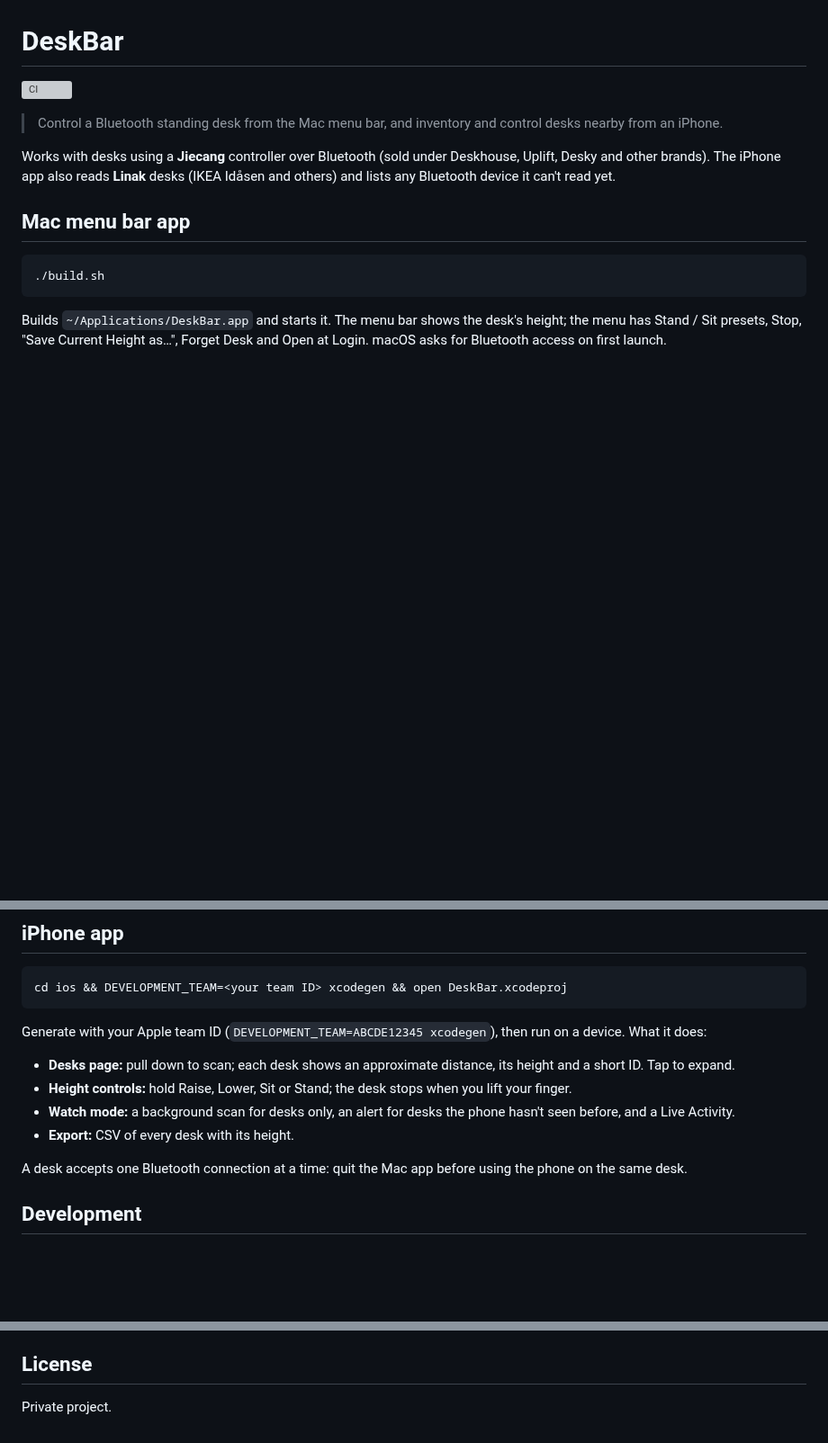
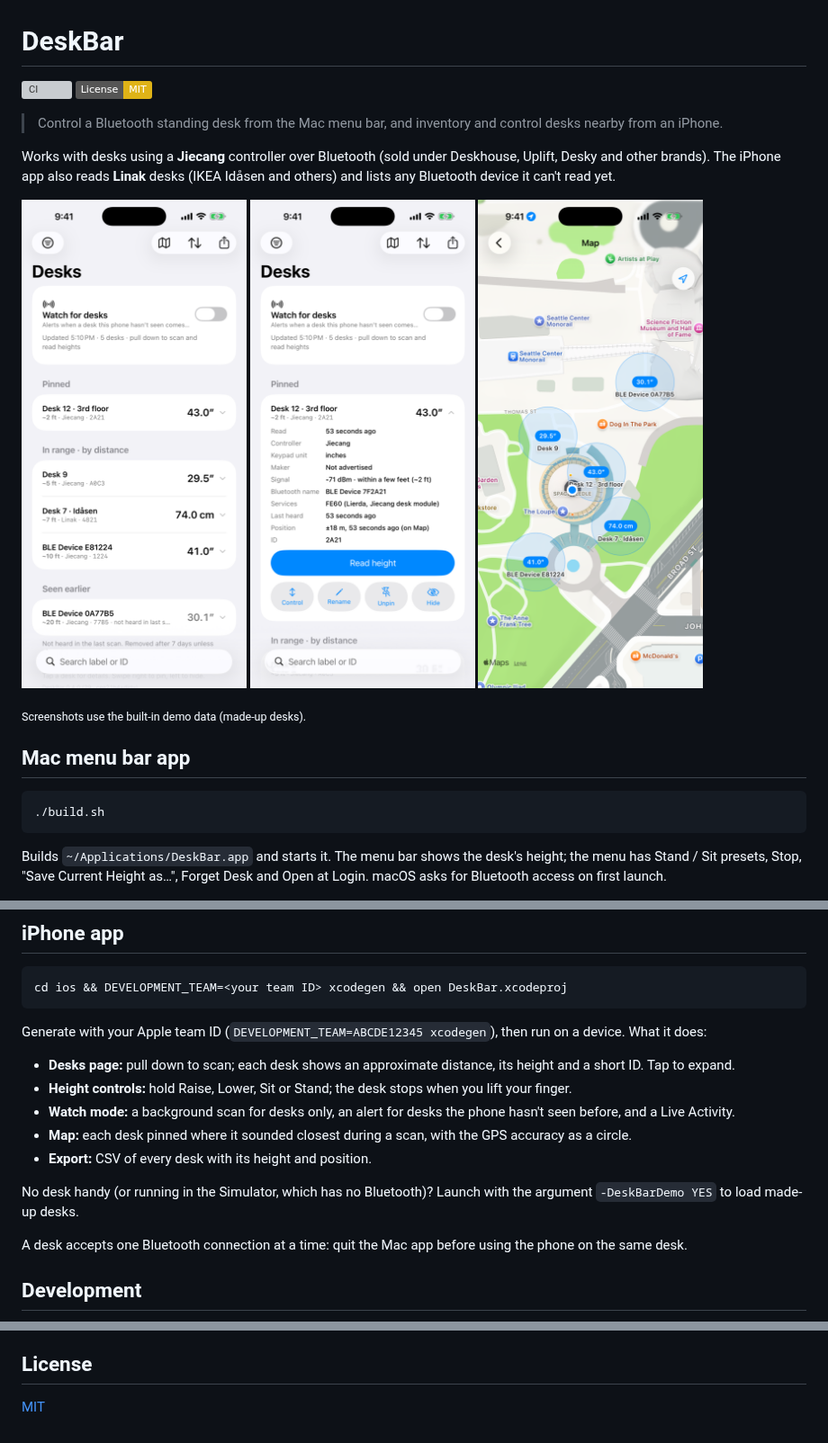
Before and after one commit to dreamiurg/deskbar, a Markdown page: README.md, 3 parts joined by grey strips. Shown at 90% size. GitHub-like rendering; pictures changed too: docs/screenshots/desk-card.png (added), docs/screenshots/desks.png (added), docs/screenshots/map.png (added); badges without logos; blank space fills up the shorter version; grey boxes are pictures that could not be loaded.

```diff
--- a/README.md
+++ b/README.md
@@ -1,10 +1,19 @@
 # DeskBar
 [![CI](https://github.com/dreamiurg/deskbar/actions/workflows/ci.yml/badge.svg)](https://github.com/dreamiurg/deskbar/actions/workflows/ci.yml)
+[![License: MIT](https://img.shields.io/badge/License-MIT-yellow.svg)](LICENSE)
 
 > Control a Bluetooth standing desk from the Mac menu bar, and inventory and control desks nearby from an iPhone.
 
 Works with desks using a **Jiecang** controller over Bluetooth (sold under Deskhouse, Uplift, Desky and other brands).
 The iPhone app also reads **Linak** desks (IKEA Idåsen and others) and lists any Bluetooth device it can't read yet.
+
+<p>
+  <img src="docs/screenshots/desks.png" width="250" alt="Desks page: pinned desk, desks in range sorted by distance, desks seen earlier">
+  <img src="docs/screenshots/desk-card.png" width="250" alt="Expanded desk card with details, Read height and Control">
+  <img src="docs/screenshots/map.png" width="250" alt="Map with each desk placed where it sounded closest">
+</p>
+
+<sub>Screenshots use the built-in demo data (made-up desks).</sub>
 
 ## Mac menu bar app
 
@@ -26,7 +35,11 @@ Generate with your Apple team ID (`DEVELOPMENT_TEAM=ABCDE12345 xcodegen`), then
 - **Desks page:** pull down to scan; each desk shows an approximate distance, its height and a short ID. Tap to expand.
 - **Height controls:** hold Raise, Lower, Sit or Stand; the desk stops when you lift your finger.
 - **Watch mode:** a background scan for desks only, an alert for desks the phone hasn't seen before, and a Live Activity.
-- **Export:** CSV of every desk with its height.
+- **Map:** each desk pinned where it sounded closest during a scan, with the GPS accuracy as a circle.
+- **Export:** CSV of every desk with its height and position.
+
+No desk handy (or running in the Simulator, which has no Bluetooth)? Launch with the argument `-DeskBarDemo YES` to load
+made-up desks.
 
 A desk accepts one Bluetooth connection at a time: quit the Mac app before using the phone on the same desk.
 
@@ -53,4 +66,4 @@ Bluetooth company and service names come from Nordic Semiconductor's
 
 ## License
 
-Private project.
+[MIT](LICENSE)
```
Also changed, not shown: 5 other files.
